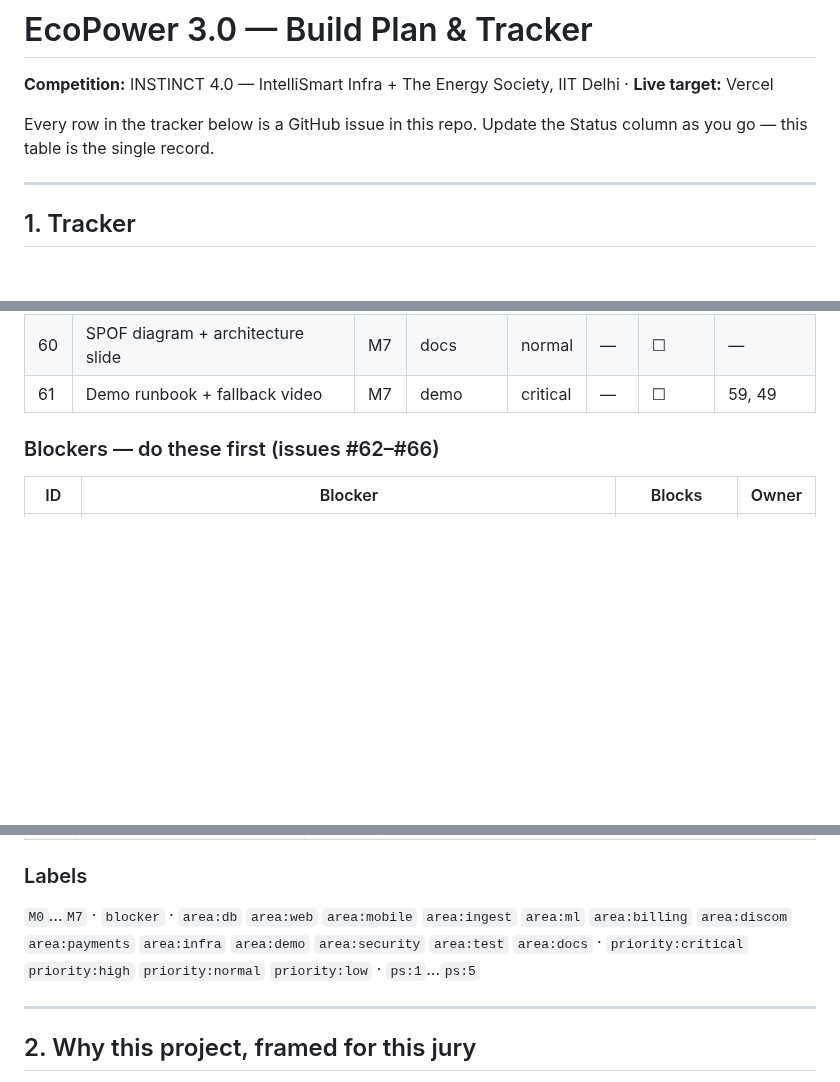
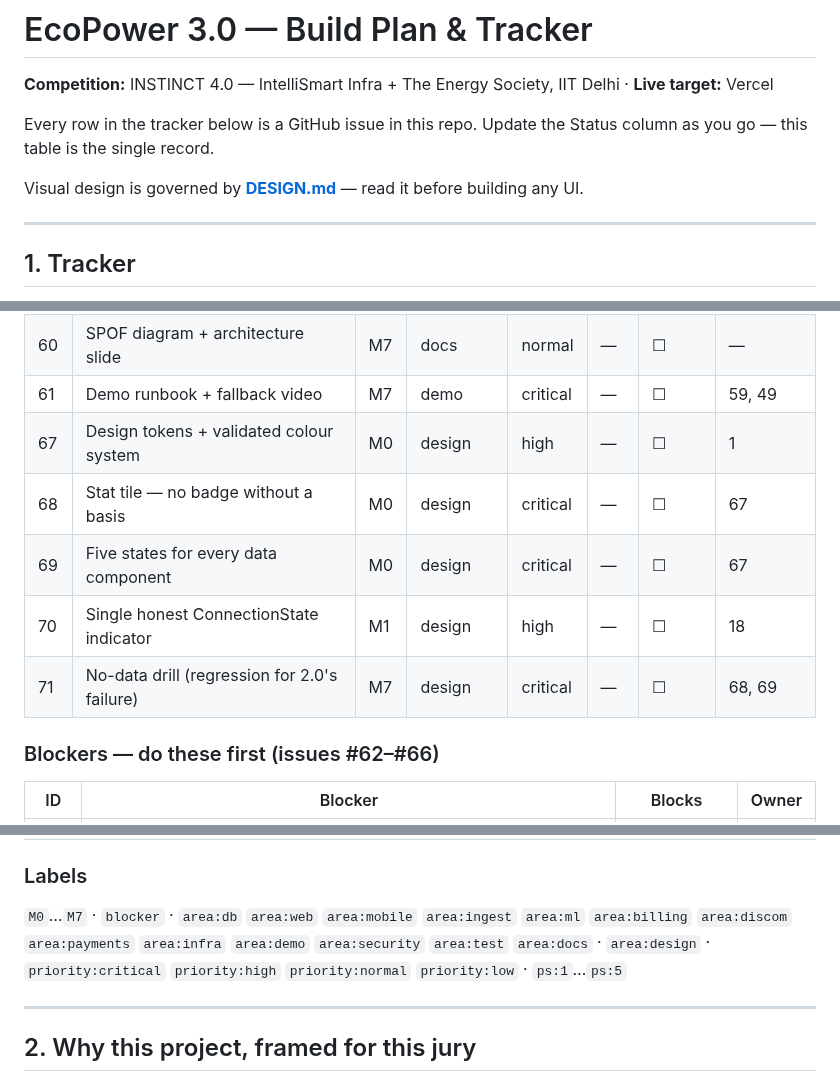
Before and after one commit to neevmodh/EcoPower3.0, a Markdown page: ROADMAP.md, 3 parts joined by grey strips. Drawn GitHub-style; blank space fills up the shorter version.

```diff
--- a/ROADMAP.md
+++ b/ROADMAP.md
@@ -3,6 +3,8 @@
 **Competition:** INSTINCT 4.0 — IntelliSmart Infra + The Energy Society, IIT Delhi · **Live target:** Vercel
 
 Every row in the tracker below is a GitHub issue in this repo. Update the Status column as you go — this table is the single record.
+
+Visual design is governed by **[DESIGN.md](DESIGN.md)** — read it before building any UI.
 
 ---
 
@@ -73,6 +75,11 @@ Status key: `☐` todo · `◐` in progress · `☑` done · `⊘` cut
 | 59 | Plant findable defects in demo seed | M7 | demo | critical | — | ☐ | 58, 27 |
 | 60 | SPOF diagram + architecture slide | M7 | docs | normal | — | ☐ | — |
 | 61 | Demo runbook + fallback video | M7 | demo | critical | — | ☐ | 59, 49 |
+| 67 | Design tokens + validated colour system | M0 | design | high | — | ☐ | 1 |
+| 68 | Stat tile — no badge without a basis | M0 | design | critical | — | ☐ | 67 |
+| 69 | Five states for every data component | M0 | design | critical | — | ☐ | 67 |
+| 70 | Single honest ConnectionState indicator | M1 | design | high | — | ☐ | 18 |
+| 71 | No-data drill (regression for 2.0's failure) | M7 | design | critical | — | ☐ | 68, 69 |
 
 ### Blockers — do these first (issues #62–#66)
 
@@ -99,7 +106,7 @@ Status key: `☐` todo · `◐` in progress · `☑` done · `⊘` cut
 
 ### Labels
 
-`M0`…`M7` · `blocker` · `area:db` `area:web` `area:mobile` `area:ingest` `area:ml` `area:billing` `area:discom` `area:payments` `area:infra` `area:demo` `area:security` `area:test` `area:docs` · `priority:critical` `priority:high` `priority:normal` `priority:low` · `ps:1`…`ps:5`
+`M0`…`M7` · `blocker` · `area:db` `area:web` `area:mobile` `area:ingest` `area:ml` `area:billing` `area:discom` `area:payments` `area:infra` `area:demo` `area:security` `area:test` `area:docs` · `area:design` · `priority:critical` `priority:high` `priority:normal` `priority:low` · `ps:1`…`ps:5`
 
 ---
 
```
Also changed, not shown: DESIGN.md (added, +252 -0 lines).
